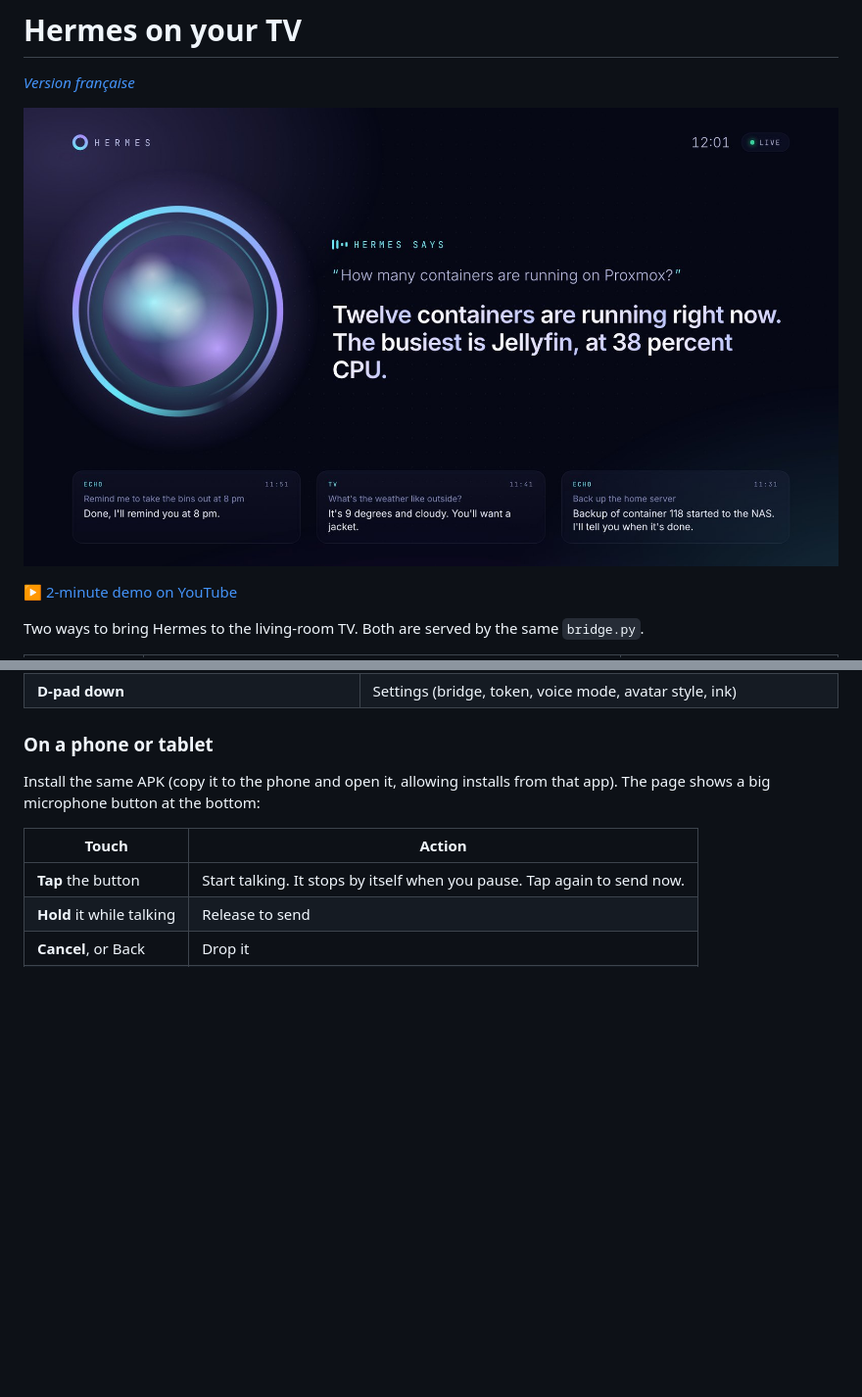
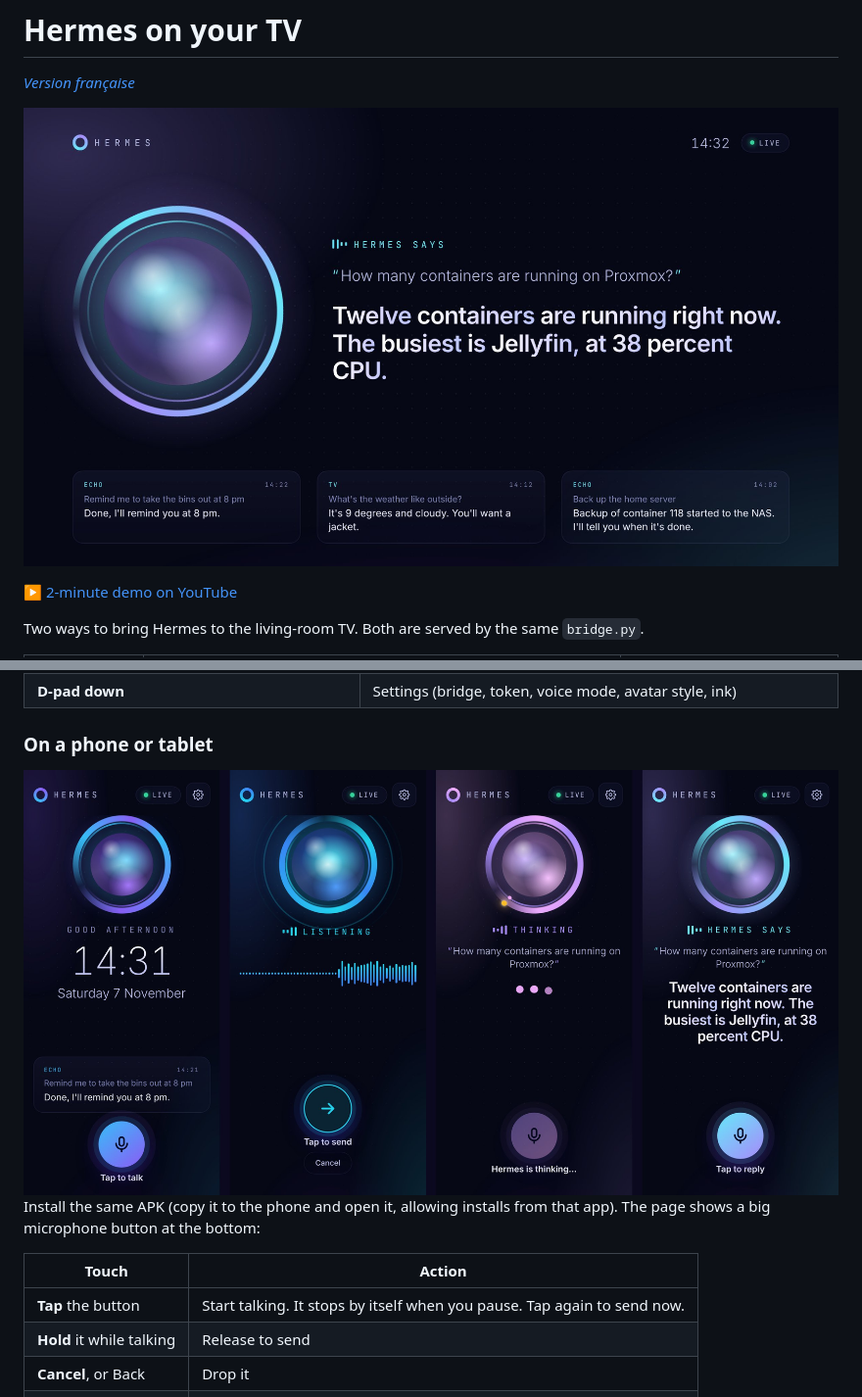
Before and after one commit to Naod6473/echo-hermes-bridge, a Markdown page: docs/tv.md, 2 parts joined by grey strips. Shown at 98% size. GitHub-like rendering; pictures changed too: assets/phone-screens-en.jpg (added), assets/tv-screen-en.jpg (added); blank space fills up the shorter version.

```diff
--- a/docs/tv.md
+++ b/docs/tv.md
@@ -2,7 +2,7 @@
 
 *[Version française](tv.fr.md)*
 
-[![The Hermes screen on a TV](../assets/tv-screen.jpg)](https://youtu.be/4oQY3ZKcexA)
+[![The Hermes screen on a TV](../assets/tv-screen-en.jpg)](https://youtu.be/4oQY3ZKcexA)
 
 ▶️ [2-minute demo on YouTube](https://youtu.be/4oQY3ZKcexA)
 
@@ -97,6 +97,8 @@ adb shell am start -n io.github.naod6473.hermestv/.MainActivity --es bridge 192.
 
 ### On a phone or tablet
 
+<img src="../assets/phone-screens-en.jpg" alt="The Android app on a phone: tap to talk, listening, thinking, Hermes replies" width="100%">
+
 Install the same APK (copy it to the phone and open it, allowing installs from that app). The page shows a big microphone button at the bottom:
 
 | Touch | Action |
```
Also changed, not shown: README.md (+5 -1 lines).
